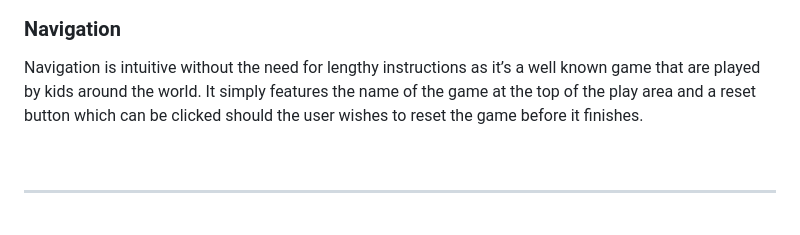
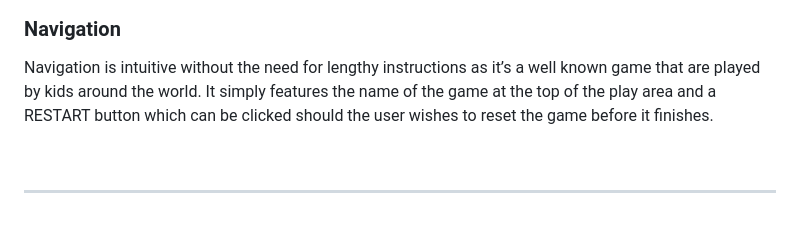
Before and after one commit to clemencehuang/memoryGame, a Markdown page: README.md, the part around the change. Drawn GitHub-style.

```diff
--- a/README.md
+++ b/README.md
@@ -63,7 +63,7 @@ At the start of the game, the cards are already distributed in a 4x4 formation w
 
 ### Navigation
 
-Navigation is intuitive without the need for lengthy instructions as it’s a well known game that are played by kids around the world. It simply features the name of the game at the top of the play area and a reset button which can be clicked should the user wishes to reset the game before it finishes.
+Navigation is intuitive without the need for lengthy instructions as it’s a well known game that are played by kids around the world. It simply features the name of the game at the top of the play area and a RESTART button which can be clicked should the user wishes to reset the game before it finishes.
 
 &nbsp;
 ***
```
